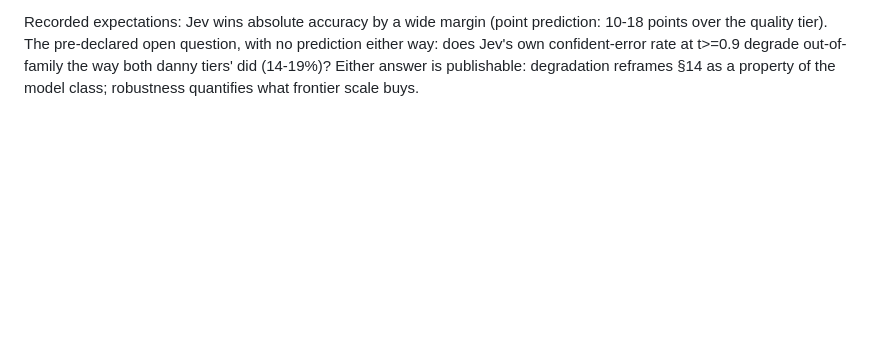
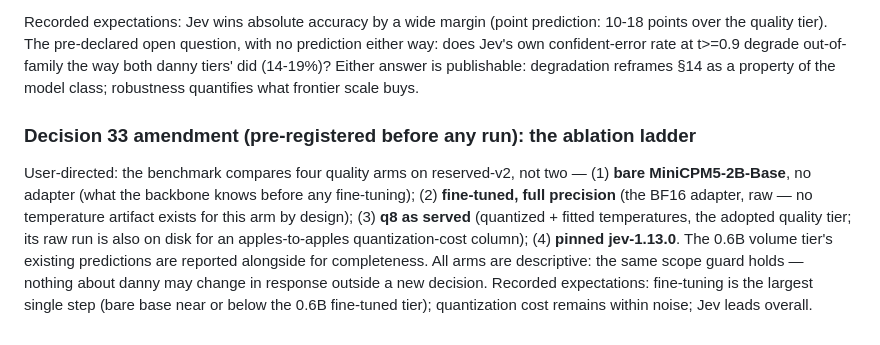
Before and after one commit to mpuig/danny, a Markdown page: docs/DECISIONS.md, the part around the change. GitHub-like rendering; blank space fills up the shorter version.

Commit message:
decision 33 amendment: four-arm ablation ladder (bare base / FT full-precision / q8 served / Jev)

```diff
--- a/docs/DECISIONS.md
+++ b/docs/DECISIONS.md
@@ -679,3 +679,18 @@ question, with no prediction either way: does Jev's own confident-error rate
 at t>=0.9 degrade out-of-family the way both danny tiers' did (14-19%)? Either
 answer is publishable: degradation reframes §14 as a property of the model
 class; robustness quantifies what frontier scale buys.
+
+### Decision 33 amendment (pre-registered before any run): the ablation ladder
+
+User-directed: the benchmark compares four quality arms on reserved-v2, not two —
+(1) **bare MiniCPM5-2B-Base**, no adapter (what the backbone knows before any
+fine-tuning); (2) **fine-tuned, full precision** (the BF16 adapter, raw — no
+temperature artifact exists for this arm by design); (3) **q8 as served**
+(quantized + fitted temperatures, the adopted quality tier; its raw run is
+also on disk for an apples-to-apples quantization-cost column); (4) **pinned
+jev-1.13.0**. The 0.6B volume tier's existing predictions are reported
+alongside for completeness. All arms are descriptive: the same scope guard
+holds — nothing about danny may change in response outside a new decision.
+Recorded expectations: fine-tuning is the largest single step (bare base near
+or below the 0.6B fine-tuned tier); quantization cost remains within noise;
+Jev leads overall.
```
